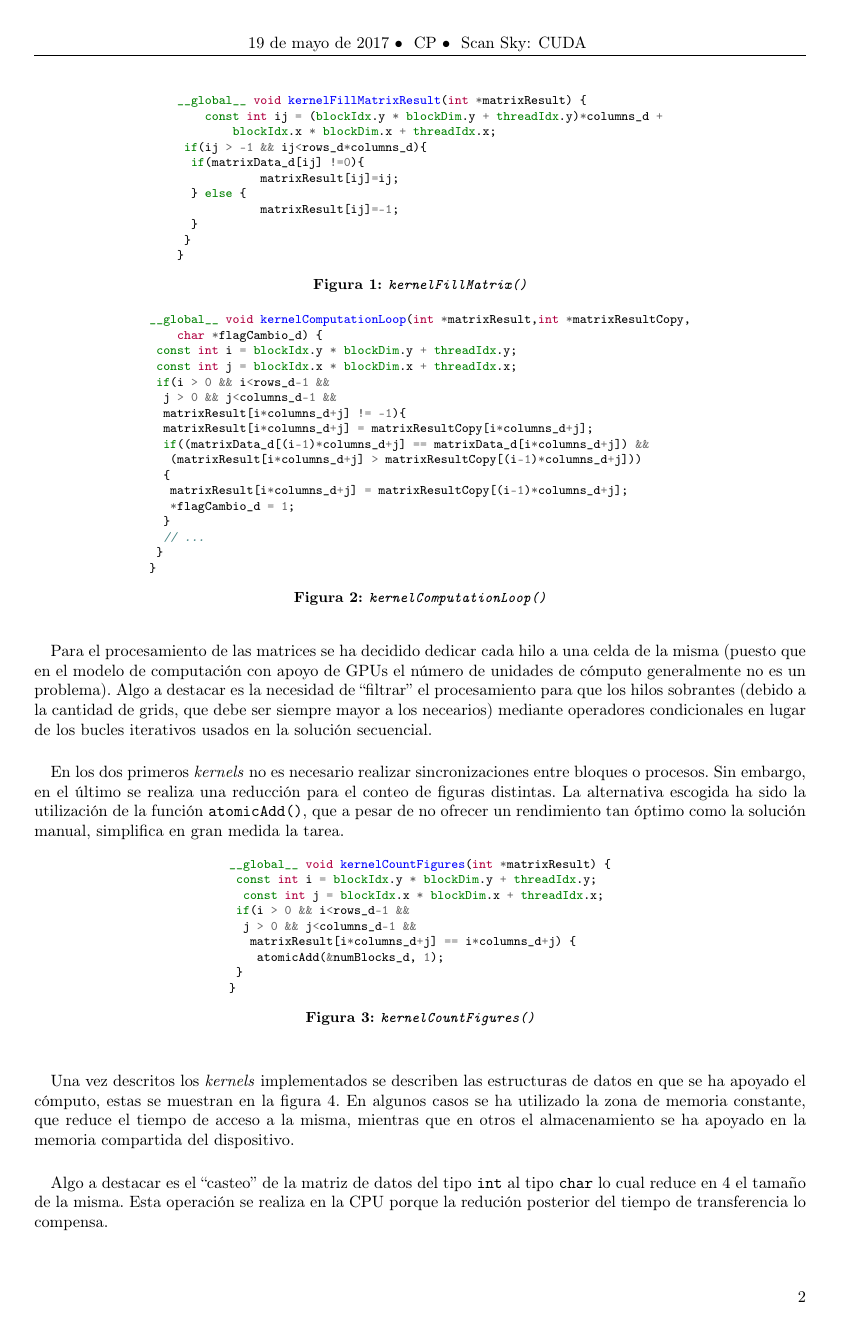
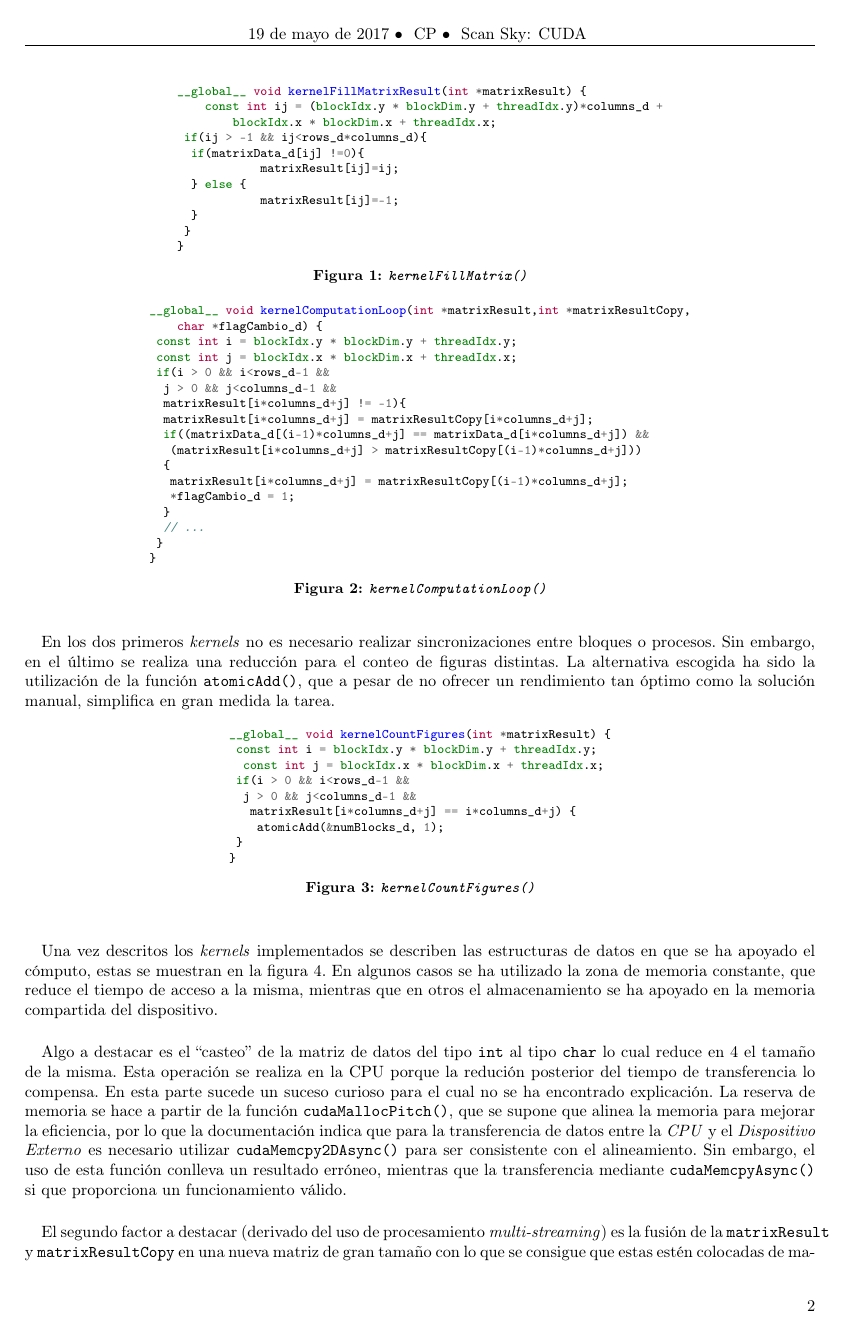
Before and after one commit to garciparedes/parallel-scan-sky, a LaTeX paper (cuda/article/article.tex): page 2 of 4. The pictures show the PDF file cuda/article/article.pdf that the author committed with the source.

Commit message:
Finished Practice

```diff
--- a/cuda/article/article.tex
+++ b/cuda/article/article.tex
@@ -84,7 +84,7 @@
 		Una vez descritos los \emph{kernels} implementados se describen las estructuras de datos en que se ha apoyado el cómputo, estas se muestran en la figura \ref{code:malloc}. En algunos casos se ha utilizado la zona de memoria constante, que reduce el tiempo de acceso a la misma, mientras que en otros el almacenamiento se ha apoyado en la memoria compartida del dispositivo.
 
 		\paragraph{}
-		Algo a destacar es el \say{casteo} de la matriz de datos del tipo \texttt{int} al tipo \texttt{char} lo cual reduce en 4 el tamaño de la misma. Esta operación se realiza en la CPU porque la redución posterior del tiempo de transferencia lo compensa.
+		Algo a destacar es el \say{casteo} de la matriz de datos del tipo \texttt{int} al tipo \texttt{char} lo cual reduce en 4 el tamaño de la misma. Esta operación se realiza en la CPU porque la redución posterior del tiempo de transferencia lo compensa. En esta parte sucede un suceso curioso para el cual no se ha encontrado explicación. La reserva de memoria se hace a partir de la función \texttt{cudaMallocPitch()}, que se supone que alinea la memoria para mejorar la eficiencia, por lo que la documentación indica que para la transferencia de datos entre la \emph{CPU} y el \emph{Dispositivo Externo} es necesario utilizar \texttt{cudaMemcpy2DAsync()} para ser consistente con el alineamiento. Sin embargo, el uso de esta función conlleva un resultado erróneo, mientras que la transferencia mediante \texttt{cudaMemcpyAsync()} si que proporciona un funcionamiento válido.
 
 		\paragraph{}
 		El segundo factor a destacar (derivado del uso de procesamiento \emph{multi-streaming}) es la fusión de la \texttt{matrixResult} y \texttt{matrixResultCopy} en una nueva matriz de gran tamaño con lo que se consigue que estas estén colocadas de manera contigua estrictamente en memoria. A pesar de ello esta no ha sido la razón principal, sino la de poder llevar a cabo fases de \textbf{programación especulativa} en cuanto al número de iteraciones en \texttt{kernelComputationLoop()} (para lo cual es necesario poseer tantas matrices como niveles de especulación se desee llevar a cabo).
```
Also changed, not shown: cuda/article/mystyle.sty (+1 -1 lines), cuda/article/article.pdf.
